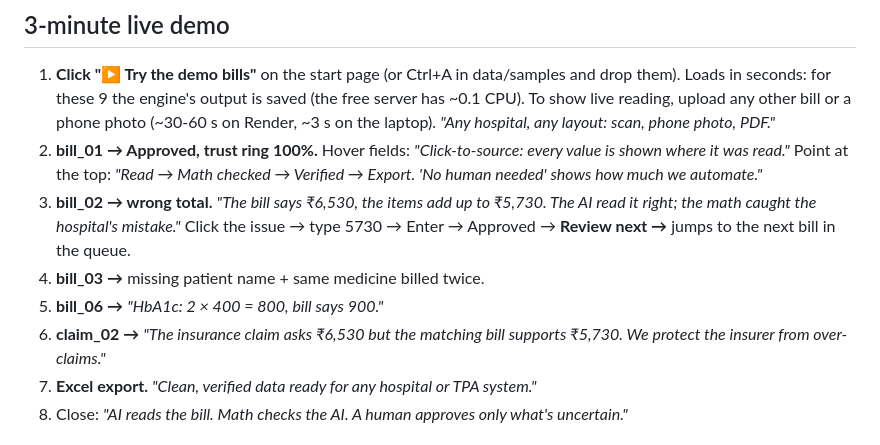
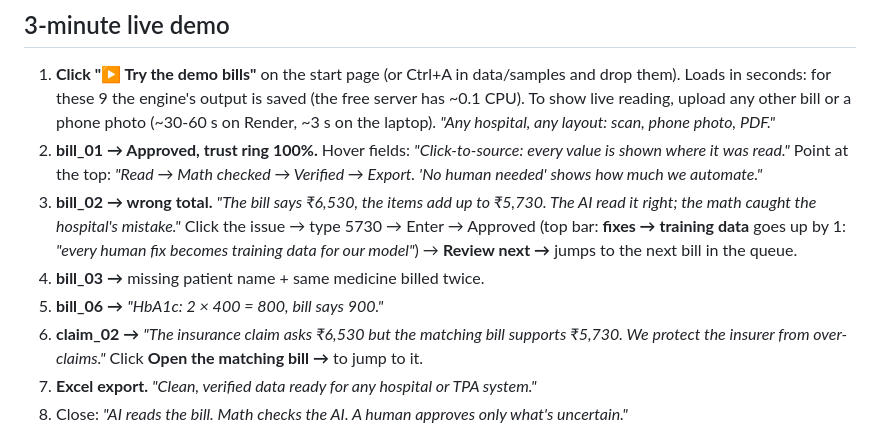
Before and after one commit to haneeshvarma2006-lab/24H, a Markdown page: DEMO.md, the part around the change. Drawn GitHub-style.

Commit message:
DEMO.md: claim link and training-data counter
Co-Authored-By: Claude Opus 5.5 <noreply@anthropic.com>
Claude-Session: https://claude.ai/code/session_01AUwtuWaZapef5dbmLD1at8

```diff
--- a/DEMO.md
+++ b/DEMO.md
@@ -32,10 +32,10 @@ Honest limits: Gemini and local-mode numbers come from our 9 demo documents (the
 ## 3-minute live demo
 1. **Click "▶ Try the demo bills"** on the start page (or Ctrl+A in data/samples and drop them). Loads in seconds: for these 9 the engine's output is saved (the free server has ~0.1 CPU). To show live reading, upload any other bill or a phone photo (~30-60 s on Render, ~3 s on the laptop). *"Any hospital, any layout: scan, phone photo, PDF."*
 2. **bill_01 → Approved, trust ring 100%.** Hover fields: *"Click-to-source: every value is shown where it was read."* Point at the top: *"Read → Math checked → Verified → Export. 'No human needed' shows how much we automate."*
-3. **bill_02 → wrong total.** *"The bill says ₹6,530, the items add up to ₹5,730. The AI read it right; the math caught the hospital's mistake."* Click the issue → type 5730 → Enter → Approved → **Review next →** jumps to the next bill in the queue.
+3. **bill_02 → wrong total.** *"The bill says ₹6,530, the items add up to ₹5,730. The AI read it right; the math caught the hospital's mistake."* Click the issue → type 5730 → Enter → Approved (top bar: **fixes → training data** goes up by 1: *"every human fix becomes training data for our model"*) → **Review next →** jumps to the next bill in the queue.
 4. **bill_03 →** missing patient name + same medicine billed twice.
 5. **bill_06 →** *"HbA1c: 2 × 400 = 800, bill says 900."*
-6. **claim_02 →** *"The insurance claim asks ₹6,530 but the matching bill supports ₹5,730. We protect the insurer from over-claims."*
+6. **claim_02 →** *"The insurance claim asks ₹6,530 but the matching bill supports ₹5,730. We protect the insurer from over-claims."* Click **Open the matching bill →** to jump to it.
 7. **Excel export.** *"Clean, verified data ready for any hospital or TPA system."*
 8. Close: *"AI reads the bill. Math checks the AI. A human approves only what's uncertain."*
 
```
